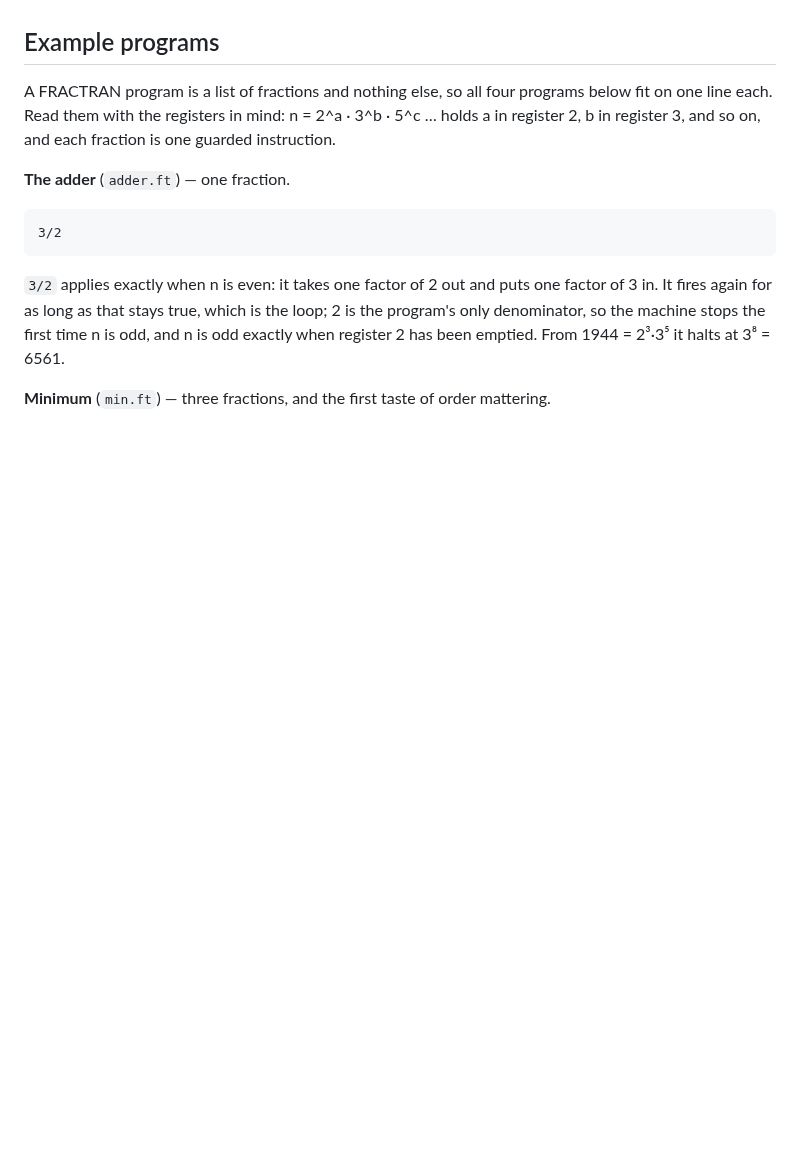
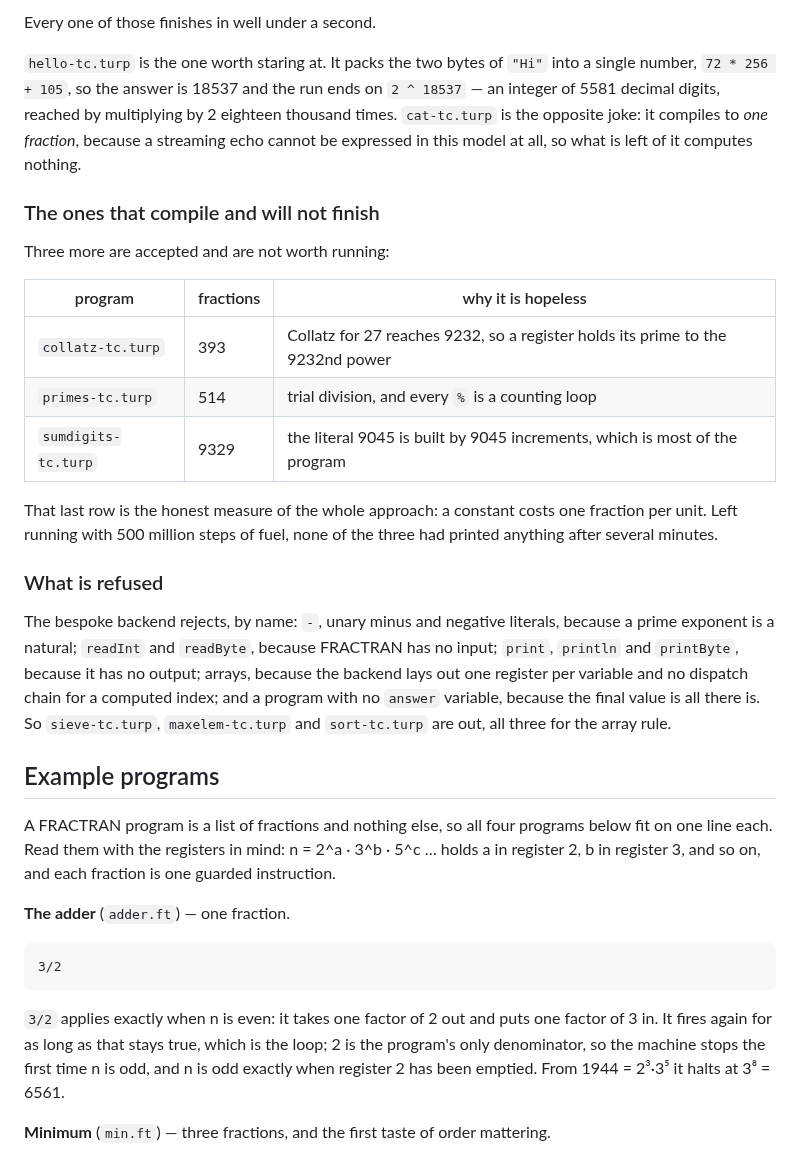
Before and after one commit to ilyasergey/langlib, a Markdown page: docs/fractran/spec.md, the part around one of its changes. Rendered like a GitHub page; blank space fills up the shorter version.

```diff
--- a/docs/fractran/spec.md
+++ b/docs/fractran/spec.md
@@ -303,3 +381,36 @@ an instructive one.
+Every one of those finishes in well under a second.
+
+`hello-tc.turp` is the one worth staring at. It packs the two bytes of
+`"Hi"` into a single number, `72 * 256 + 105`, so the answer is 18537 and
+the run ends on `2 ^ 18537` — an integer of 5581 decimal digits, reached by
+multiplying by 2 eighteen thousand times. `cat-tc.turp` is the opposite
+joke: it compiles to *one fraction*, because a streaming echo cannot be
+expressed in this model at all, so what is left of it computes nothing.
+
+### The ones that compile and will not finish
+
+Three more are accepted and are not worth running:
+
+| program | fractions | why it is hopeless |
+|---|---|---|
+| `collatz-tc.turp` | 393 | Collatz for 27 reaches 9232, so a register holds its prime to the 9232nd power |
+| `primes-tc.turp` | 514 | trial division, and every `%` is a counting loop |
+| `sumdigits-tc.turp` | 9329 | the literal 9045 is built by 9045 increments, which is most of the program |
+
+That last row is the honest measure of the whole approach: a constant costs
+one fraction per unit. Left running with 500 million steps of fuel, none of
+the three had printed anything after several minutes.
+
+### What is refused
+
+The bespoke backend rejects, by name: `-`, unary minus and negative
+literals, because a prime exponent is a natural; `readInt` and `readByte`,
+because FRACTRAN has no input; `print`, `println` and `printByte`, because
+it has no output; arrays, because the backend lays out one register per
+variable and no dispatch chain for a computed index; and a program with no
+`answer` variable, because the final value is all there is. So
+`sieve-tc.turp`, `maxelem-tc.turp` and `sort-tc.turp` are out, all three
+for the array rule.
 
 ## Example programs
 
```
Also changed, not shown: other parts of docs/fractran/spec.md (+82 -4 lines).
